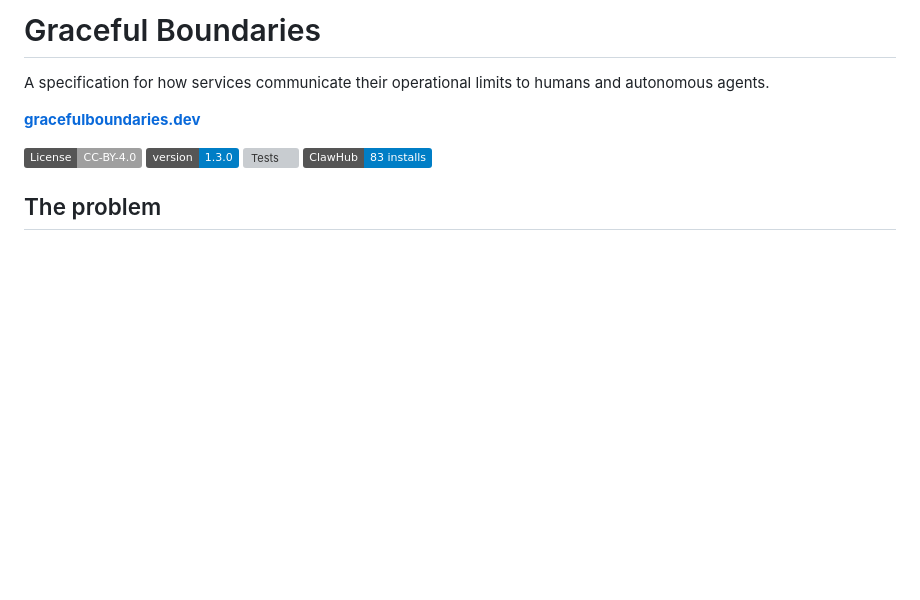
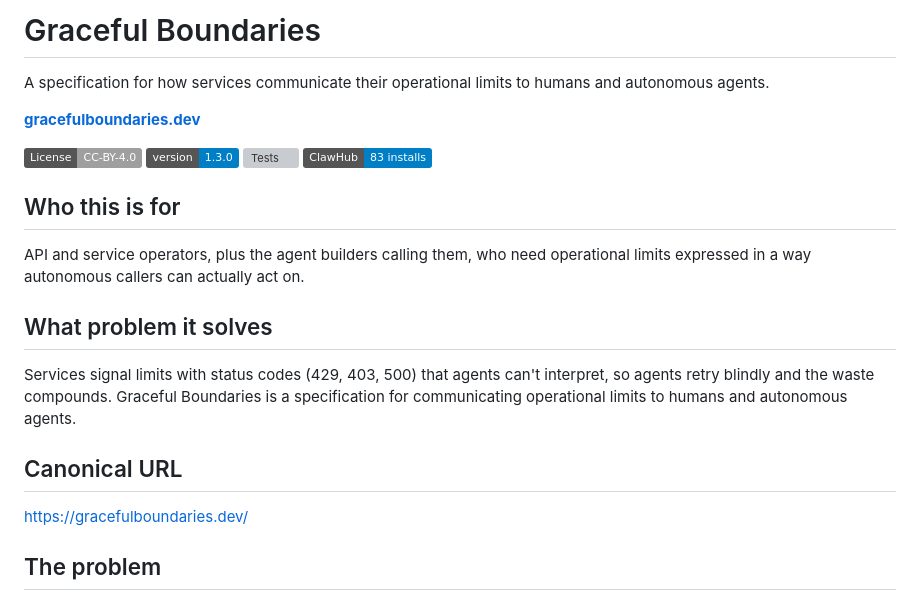
Before and after one commit to snapsynapse/graceful-boundaries, a Markdown page: README.md, the part around the change. GitHub-like rendering; badges without logos; blank space fills up the shorter version; grey boxes are pictures that could not be loaded.

Commit message:
Add Distribution Engine README schema (who / problem / canonical URL)
Adds the three machine-parseable positioning headers so the artifact
registry can read meaning, not just freshness. Copy inherits verified
portfolio positioning (relationships.yaml roles + repo positioning canon);
no invented framing.

Co-Authored-By: Claude Opus 4.8 (1M context) <noreply@anthropic.com>

```diff
--- a/README.md
+++ b/README.md
@@ -8,6 +8,18 @@ A specification for how services communicate their operational limits to humans
 [![Version](https://img.shields.io/badge/version-1.3.0-blue.svg)](CHANGELOG.md)
 [![Tests](https://img.shields.io/github/actions/workflow/status/snapsynapse/graceful-boundaries/test.yml?label=tests)](https://github.com/snapsynapse/graceful-boundaries/actions)
 [![ClawHub](https://img.shields.io/badge/ClawHub-83%20installs-blue)](https://clawhub.ai/snapsynapse/graceful-boundaries)
+
+## Who this is for
+
+API and service operators, plus the agent builders calling them, who need operational limits expressed in a way autonomous callers can actually act on.
+
+## What problem it solves
+
+Services signal limits with status codes (429, 403, 500) that agents can't interpret, so agents retry blindly and the waste compounds. Graceful Boundaries is a specification for communicating operational limits to humans and autonomous agents.
+
+## Canonical URL
+
+https://gracefulboundaries.dev/
 
 ## The problem
 
```
